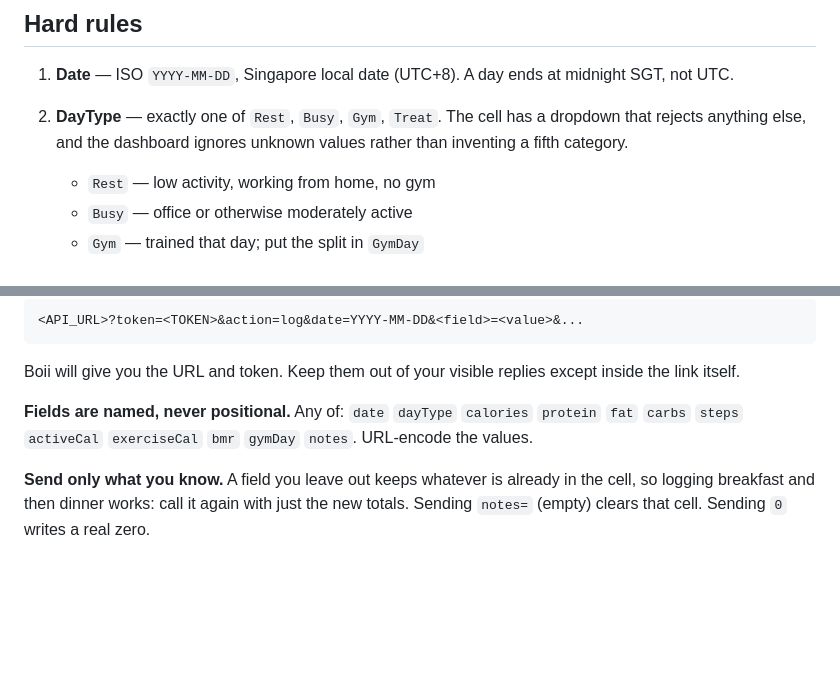
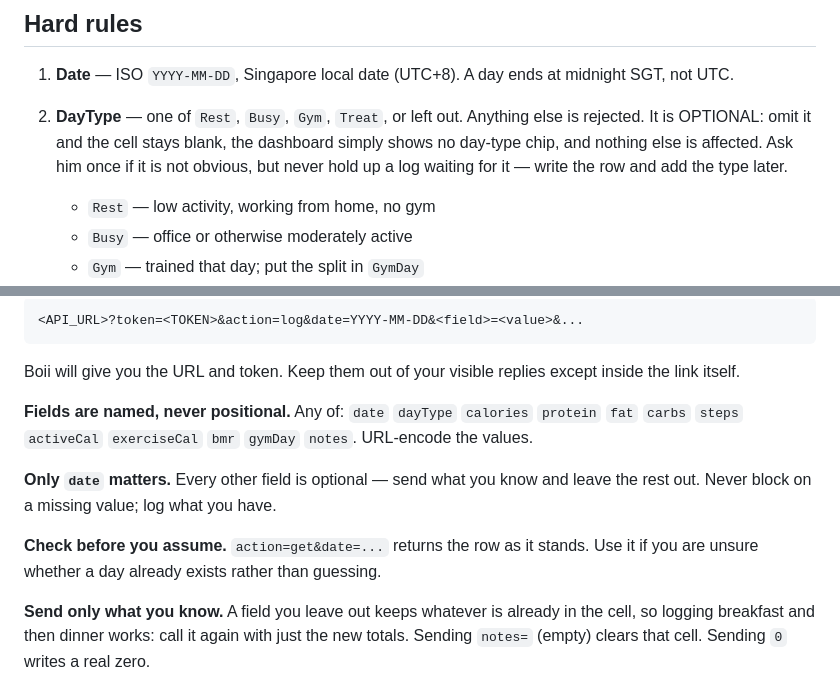
Before and after one commit to boykewijono-droid/NutriBoii, a Markdown page: sheet/claude-project-instructions.md, 2 parts joined by grey strips. Drawn GitHub-style; blank space fills up the shorter version.

Commit message:
Stop Claude Chat blocking on an optional DayType
Chat read 'the cell has a dropdown that rejects anything else' as meaning
blanks are rejected too, and held up a log waiting for the day type. Blanks
are fine, and the API omits the field entirely when it is not supplied, so no
validation is involved at all.

Says plainly that only date is required, that everything else is optional, and
that action=get exists for checking whether a row already exists instead of
assuming.

```diff
--- a/sheet/claude-project-instructions.md
+++ b/sheet/claude-project-instructions.md
@@ -39,9 +39,11 @@ ActiveCal | ExerciseCal | BMR | TDEE_Target | Deficit | GymDay | Notes
 1. **Date** — ISO `YYYY-MM-DD`, Singapore local date (UTC+8). A day ends at
    midnight SGT, not UTC.
 
-2. **DayType** — exactly one of `Rest`, `Busy`, `Gym`, `Treat`. The cell has a
-   dropdown that rejects anything else, and the dashboard ignores unknown
-   values rather than inventing a fifth category.
+2. **DayType** — one of `Rest`, `Busy`, `Gym`, `Treat`, or left out.
+   Anything else is rejected. It is OPTIONAL: omit it and the cell stays
+   blank, the dashboard simply shows no day-type chip, and nothing else is
+   affected. Ask him once if it is not obvious, but never hold up a log
+   waiting for it — write the row and add the type later.
    - `Rest` — low activity, working from home, no gym
    - `Busy` — office or otherwise moderately active
    - `Gym` — trained that day; put the split in `GymDay`
@@ -139,6 +141,13 @@ except inside the link itself.
 `date` `dayType` `calories` `protein` `fat` `carbs` `steps` `activeCal`
 `exerciseCal` `bmr` `gymDay` `notes`. URL-encode the values.
 
+**Only `date` matters.** Every other field is optional — send what you know
+and leave the rest out. Never block on a missing value; log what you have.
+
+**Check before you assume.** `action=get&date=...` returns the row as it
+stands. Use it if you are unsure whether a day already exists rather than
+guessing.
+
 **Send only what you know.** A field you leave out keeps whatever is already
 in the cell, so logging breakfast and then dinner works: call it again with
 just the new totals. Sending `notes=` (empty) clears that cell. Sending `0`
```
